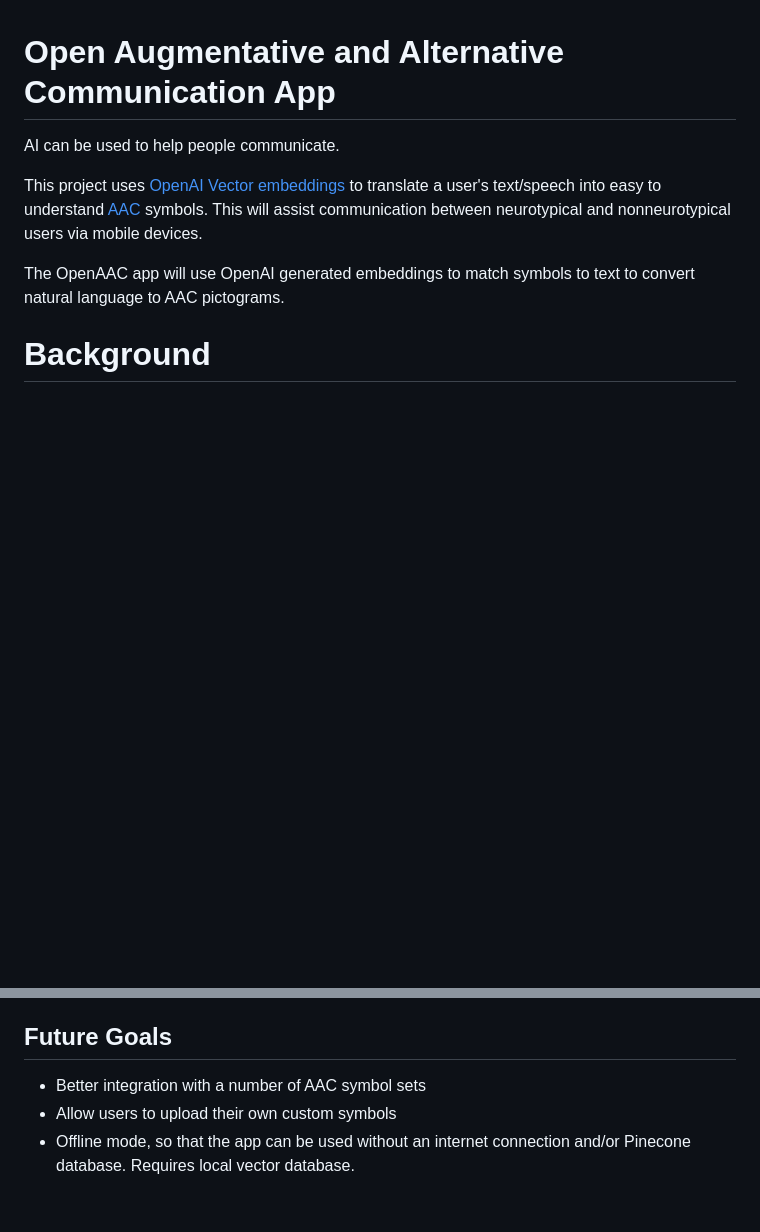
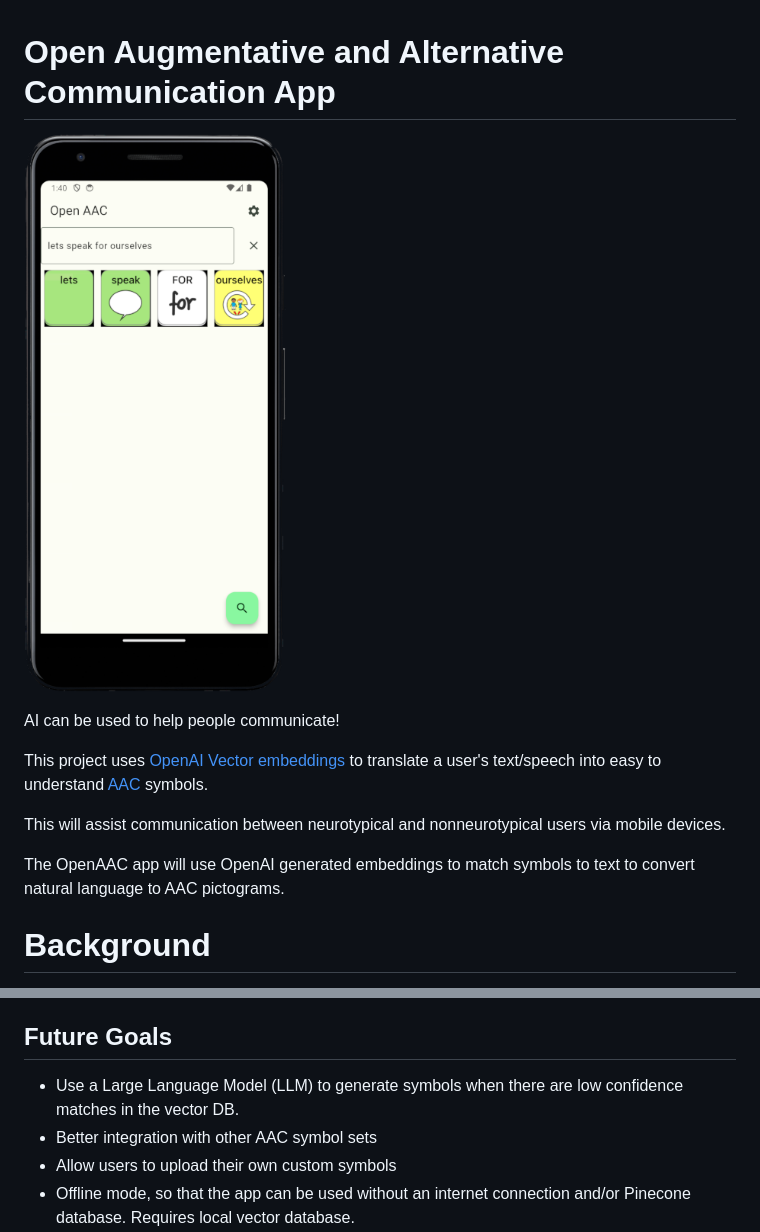
Before and after one commit to RonanOD/OpenAAC, a Markdown page: README.md, 2 parts joined by grey strips. Rendered like a GitHub page; pictures changed too: docs/lets_speak.png (added); blank space fills up the shorter version.

```diff
--- a/README.md
+++ b/README.md
@@ -1,7 +1,12 @@
 # Open Augmentative and Alternative Communication App
-AI can be used to help people communicate.
 
-This project uses [OpenAI Vector embeddings](https://platform.openai.com/docs/guides/embeddings) to translate a user's text/speech into easy to understand [AAC](https://www.asha.org/public/speech/disorders/aac/) symbols. This will assist communication between neurotypical and nonneurotypical users via mobile devices.
+![OpenAAC App](docs/lets_speak.png?raw=true)
+
+AI can be used to help people communicate!
+
+This project uses [OpenAI Vector embeddings](https://platform.openai.com/docs/guides/embeddings) to translate a user's text/speech into easy to understand [AAC](https://www.asha.org/public/speech/disorders/aac/) symbols.
+
+This will assist communication between neurotypical and nonneurotypical users via mobile devices.
 
 The OpenAAC app will use OpenAI generated embeddings to match symbols to text to convert natural language to AAC pictograms.
 
@@ -47,7 +52,8 @@ AI is a powerful tool. I hope this project can help people communicate better.
   9. The Clear button next to the text box will clear the text and symbols
 
 ## Future Goals
- * Better integration with a number of AAC symbol sets
+ * Use a Large Language Model (LLM) to generate symbols when there are low confidence matches in the vector DB.
+ * Better integration with other AAC symbol sets
  * Allow users to upload their own custom symbols
  * Offline mode, so that the app can be used without an internet connection and/or Pinecone database. Requires local vector database.
  * Text to speech option: A button to read out the text using the device's text to speech engine. This would also highlight the symbols as they are spoken.
```
Also changed, not shown: 4 other files.
